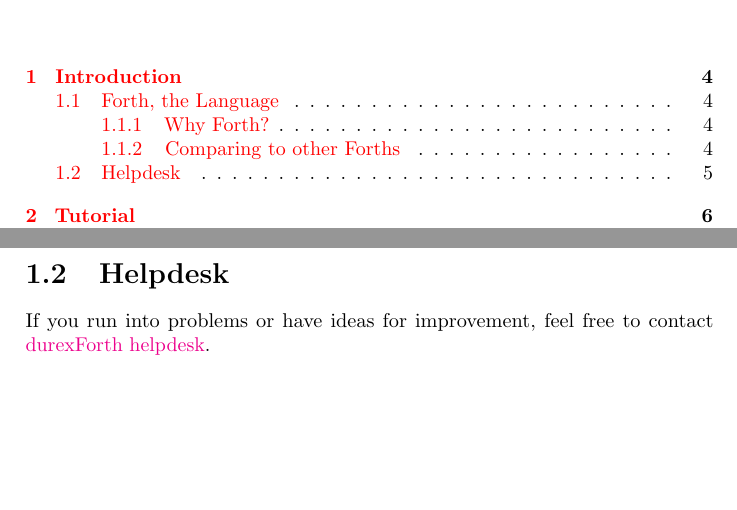
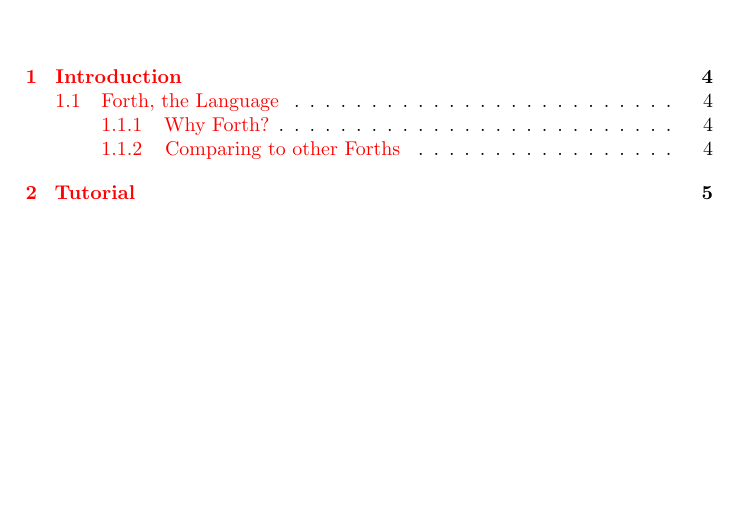
Before and after one commit to jkotlinski/durexforth, a LaTeX thesis (docs/manual.tex, which reads docs/intro.tex): two parts of pages 2 and 5 of 25 before the commit and part of page 2 of 24 after it, the two joined at a grey line, cut so that both start at the same text, the shorter picture padded with empty space. Compiled offline with pdfLaTeX.

Commit message:
Removed durexForth helpdesk

```diff
--- a/docs/intro.tex
+++ b/docs/intro.tex
@@ -32,7 +32,3 @@
 \item The editor is a vi clone.
 \item durexForth is open source (available at \href{http://code.google.com/p/durexforth/}{Google Code}).
 \end{itemize}
-
-\section{Helpdesk}
-
-If you run into problems or have ideas for improvement, feel free to contact \href{mailto:kotlinski@gmail.com}{durexForth helpdesk}.
```
